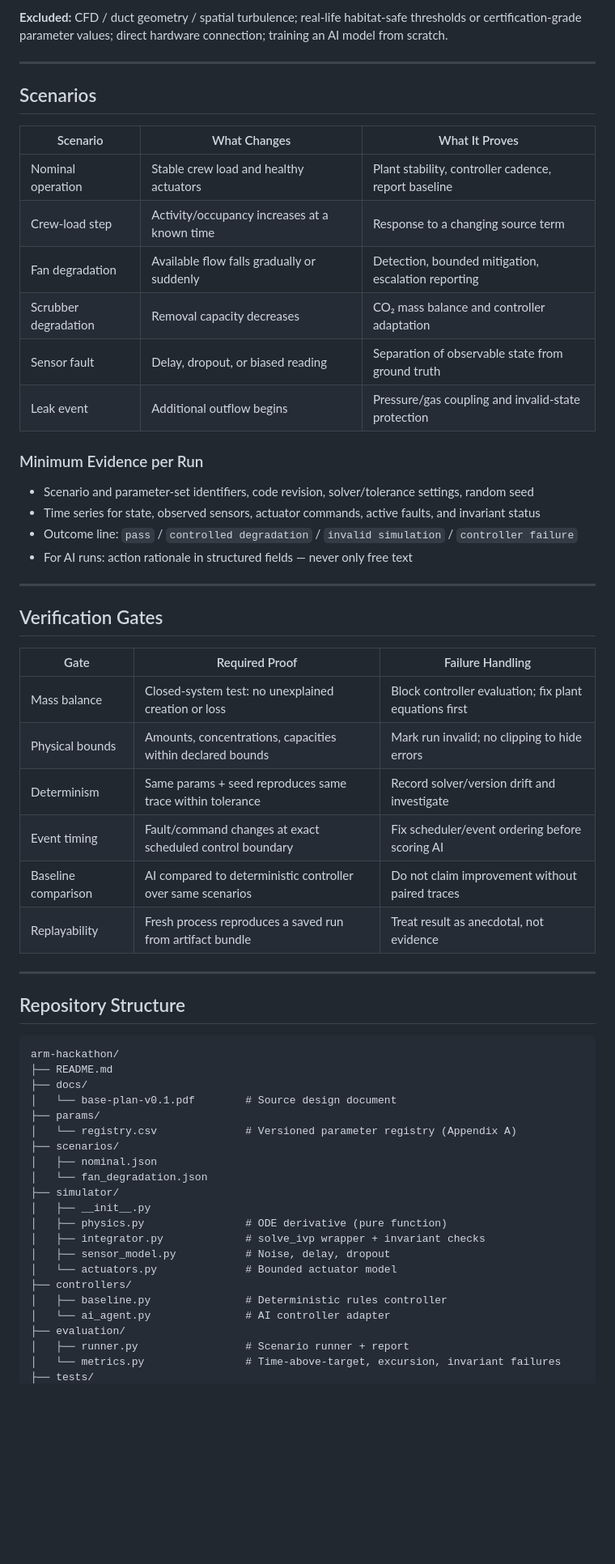
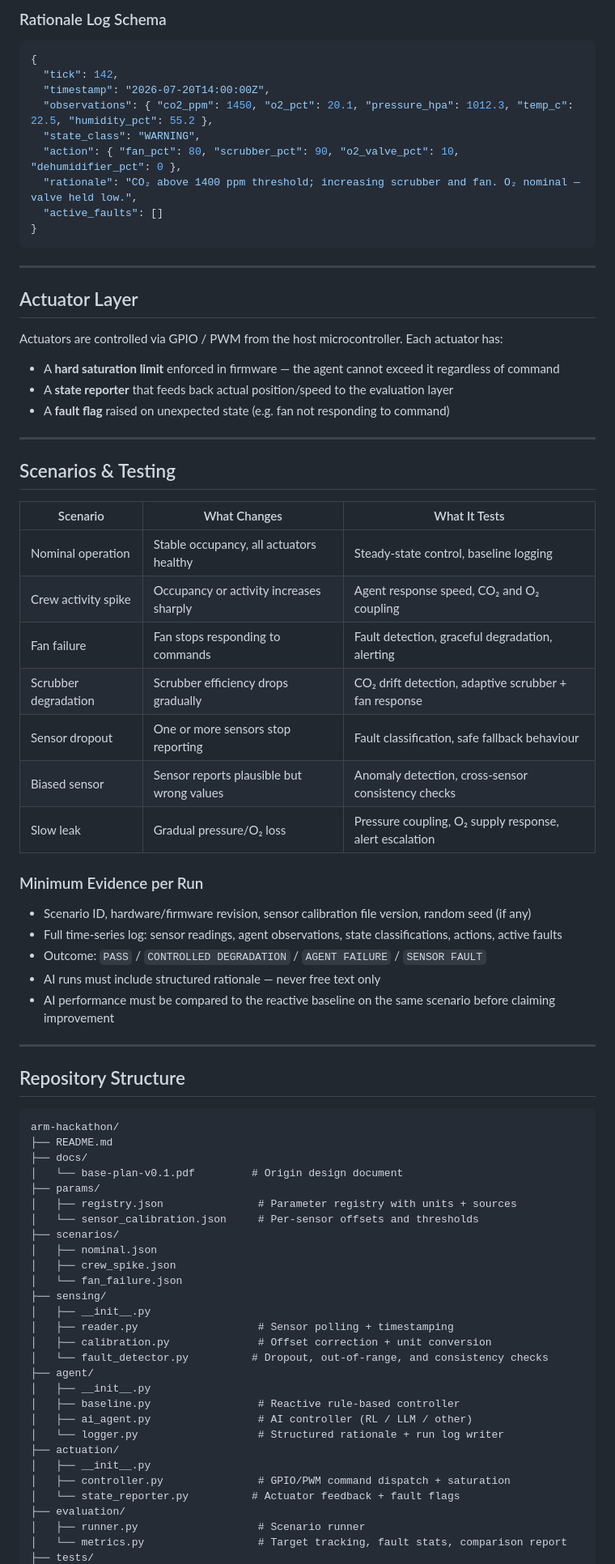
Before and after one commit to arm-hackathon/arm-hackathon, a Markdown page: README.md, the part around one of its changes. Shown at 81% size. GitHub-like rendering; blank space fills up the shorter version.

Commit message:
Rework README: replace ODE simulation approach with physical AI system

````diff
--- a/README.md
+++ b/README.md
@@ -112,38 +133,49 @@ Concentration is derived from gas amount and cabin volume. All parameters must h
 
-**Excluded:** CFD / duct geometry / spatial turbulence; real-life habitat-safe thresholds or certification-grade parameter values; direct hardware connection; training an AI model from scratch.
+### Rationale Log Schema
+
+```json
+{
+  "tick": 142,
+  "timestamp": "2026-07-20T14:00:00Z",
+  "observations": { "co2_ppm": 1450, "o2_pct": 20.1, "pressure_hpa": 1012.3, "temp_c": 22.5, "humidity_pct": 55.2 },
+  "state_class": "WARNING",
+  "action": { "fan_pct": 80, "scrubber_pct": 90, "o2_valve_pct": 10, "dehumidifier_pct": 0 },
+  "rationale": "CO₂ above 1400 ppm threshold; increasing scrubber and fan. O₂ nominal — valve held low.",
+  "active_faults": []
+}
+```
 
 ---
 
-## Scenarios
+## Actuator Layer
 
-| Scenario | What Changes | What It Proves |
+Actuators are controlled via GPIO / PWM from the host microcontroller. Each actuator has:
+
+- A **hard saturation limit** enforced in firmware — the agent cannot exceed it regardless of command
+- A **state reporter** that feeds back actual position/speed to the evaluation layer
+- A **fault flag** raised on unexpected state (e.g. fan not responding to command)
+
+---
+
+## Scenarios & Testing
+
+| Scenario | What Changes | What It Tests |
 |---|---|---|
-| Nominal operation | Stable crew load and healthy actuators | Plant stability, controller cadence, report baseline |
-| Crew-load step | Activity/occupancy increases at a known time | Response to a changing source term |
-| Fan degradation | Available flow falls gradually or suddenly | Detection, bounded mitigation, escalation reporting |
-| Scrubber degradation | Removal capacity decreases | CO₂ mass balance and controller adaptation |
-| Sensor fault | Delay, dropout, or biased reading | Separation of observable state from ground truth |
-| Leak event | Additional outflow begins | Pressure/gas coupling and invalid-state protection |
+| Nominal operation | Stable occupancy, all actuators healthy | Steady-state control, baseline logging |
+| Crew activity spike | Occupancy or activity increases sharply | Agent response speed, CO₂ and O₂ coupling |
+| Fan failure | Fan stops responding to commands | Fault detection, graceful degradation, alerting |
+| Scrubber degradation | Scrubber efficiency drops gradually | CO₂ drift detection, adaptive scrubber + fan response |
+| Sensor dropout | One or more sensors stop reporting | Fault classification, safe fallback behaviour |
+| Biased sensor | Sensor reports plausible but wrong values | Anomaly detection, cross-sensor consistency checks |
+| Slow leak | Gradual pressure/O₂ loss | Pressure coupling, O₂ supply response, alert escalation |
 
 ### Minimum Evidence per Run
 
-- Scenario and parameter-set identifiers, code revision, solver/tolerance settings, random seed
-- Time series for state, observed sensors, actuator commands, active faults, and invariant status
-- Outcome line: `pass` / `controlled degradation` / `invalid simulation` / `controller failure`
-- For AI runs: action rationale in structured fields — never only free text
-
----
-
-## Verification Gates
-
-| Gate | Required Proof | Failure Handling |
-|---|---|---|
-| Mass balance | Closed-system test: no unexplained creation or loss | Block controller evaluation; fix plant equations first |
-| Physical bounds | Amounts, concentrations, capacities within declared bounds | Mark run invalid; no clipping to hide errors |
-| Determinism | Same params + seed reproduces same trace within tolerance | Record solver/version drift and investigate |
-| Event timing | Fault/command changes at exact scheduled control boundary | Fix scheduler/event ordering before scoring AI |
-| Baseline comparison | AI compared to deterministic controller over same scenarios | Do not claim improvement without paired traces |
-| Replayability | Fresh process reproduces a saved run from artifact bundle | Treat result as anecdotal, not evidence |
+- Scenario ID, hardware/firmware revision, sensor calibration file version, random seed (if any)
+- Full time-series log: sensor readings, agent observations, state classifications, actions, active faults
+- Outcome: `PASS` / `CONTROLLED DEGRADATION` / `AGENT FAILURE` / `SENSOR FAULT`
+- AI runs must include structured rationale — never free text only
+- AI performance must be compared to the reactive baseline on the same scenario before claiming improvement
 
 ---
 
@@ -153,22 +185,29 @@ Concentration is derived from gas amount and cabin volume. All parameters must h
 arm-hackathon/
 ├── README.md
 ├── docs/
-│   └── base-plan-v0.1.pdf        # Source design document
+│   └── base-plan-v0.1.pdf         # Origin design document
 ├── params/
-│   └── registry.csv              # Versioned parameter registry (Appendix A)
+│   ├── registry.json               # Parameter registry with units + sources
+│   └── sensor_calibration.json     # Per-sensor offsets and thresholds
 ├── scenarios/
 │   ├── nominal.json
-│   └── fan_degradation.json
-├── simulator/
+│   ├── crew_spike.json
+│   └── fan_failure.json
+├── sensing/
 │   ├── __init__.py
-│   ├── physics.py                # ODE derivative (pure function)
-│   ├── integrator.py             # solve_ivp wrapper + invariant checks
-│   ├── sensor_model.py           # Noise, delay, dropout
-│   └── actuators.py              # Bounded actuator model
-├── controllers/
-│   ├── baseline.py               # Deterministic rules controller
-│   └── ai_agent.py               # AI controller adapter
+│   ├── reader.py                   # Sensor polling + timestamping
+│   ├── calibration.py              # Offset correction + unit conversion
+│   └── fault_detector.py          # Dropout, out-of-range, and consistency checks
+├── agent/
+│   ├── __init__.py
+│   ├── baseline.py                 # Reactive rule-based controller
+│   ├── ai_agent.py                 # AI controller (RL / LLM / other)
+│   └── logger.py                   # Structured rationale + run log writer
+├── actuation/
+│   ├── __init__.py
+│   ├── controller.py               # GPIO/PWM command dispatch + saturation
+│   └── state_reporter.py          # Actuator feedback + fault flags
 ├── evaluation/
-│   ├── runner.py                 # Scenario runner + report
-│   └── metrics.py                # Time-above-target, excursion, invariant failures
+│   ├── runner.py                   # Scenario runner
+│   └── metrics.py                  # Target tracking, fault stats, comparison report
 ├── tests/
````
Also changed, not shown: other parts of README.md (+120 -87 lines).
